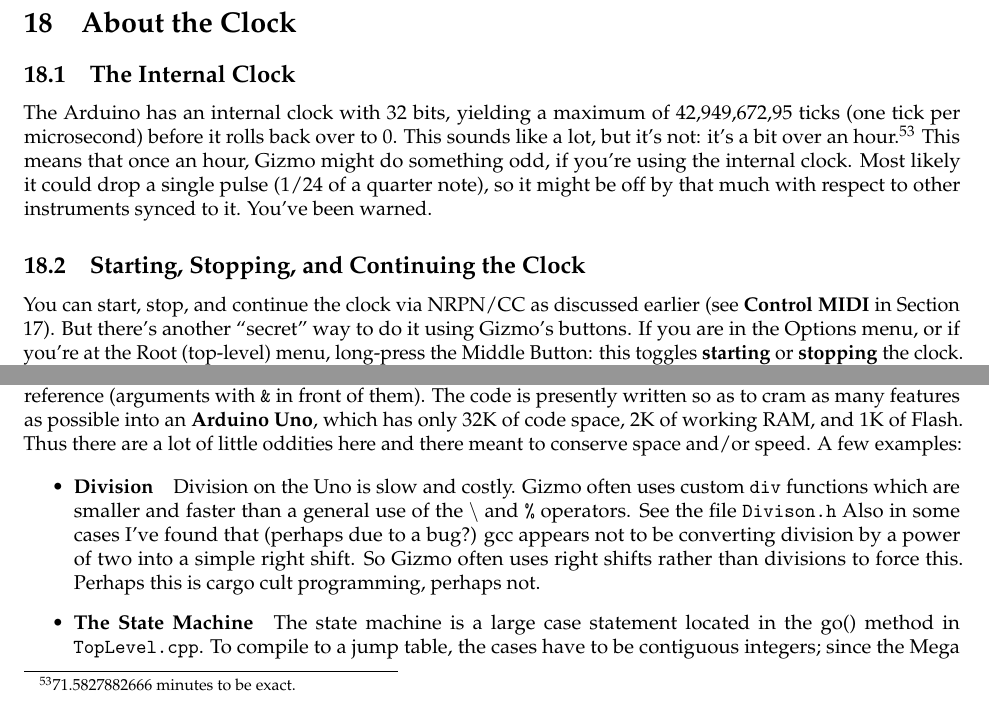
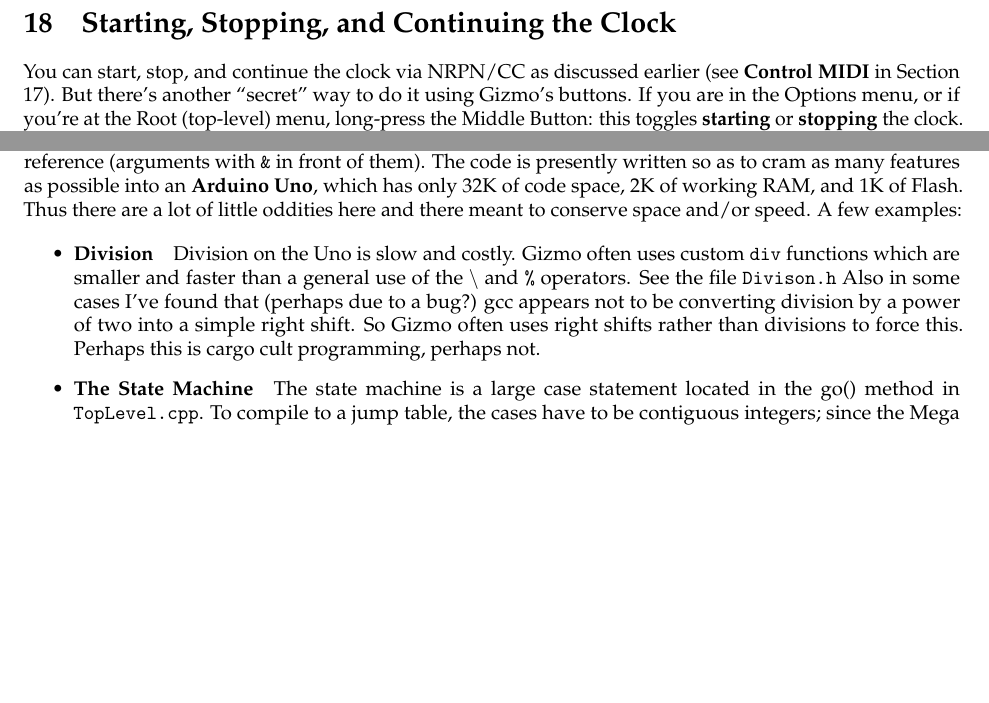
Before and after one commit to eclab/gizmo, a LaTeX document (docs/Gizmo.tex): two parts of page 62 of 66, joined at a grey line, cut at the place of the change, the shorter picture padded with empty space. Compiled offline with pdfLaTeX.

```diff
--- a/docs/Gizmo.tex
+++ b/docs/Gizmo.tex
@@ -2210,14 +2210,14 @@
 	\end{description}
 
 \clearpage
-	\section{About the Clock}
-
-	\subsection{The Internal Clock}
-	\label{internalclock}
-
-The Arduino has an internal clock with 32 bits, yielding a maximum of 42,949,672,95 ticks (one tick per microsecond) before it rolls back over to 0.  This sounds like a lot, but it's not: it's a bit over an hour.\footnote{71.5827882666 minutes to be exact.}  This means that once an hour, Gizmo might do something odd, if you're using the internal clock.  Most likely it could drop a single pulse (1/24 of a quarter note), so it might be off by that much with respect to other instruments synced to it.  You've been warned.
-
-\subsection{Starting, Stopping, and Continuing the Clock }
+%	\section{About the Clock}
+
+%	\subsection{The Internal Clock}
+%	\label{internalclock}
+
+%The Arduino has an internal clock with 32 bits, yielding a maximum of 42,949,672,96 ticks (one tick per microsecond) before it rolls back over to 0.  This sounds like a lot, but it's not: it's a bit over an hour.\footnote{71.5827882666 minutes to be exact.}  This means that once an hour, Gizmo might do something odd, if you're using the internal clock.  Most likely it could drop a single pulse (1/24 of a quarter note), so it might be off by that much with respect to other instruments synced to it.  You've been warned.
+
+\section{Starting, Stopping, and Continuing the Clock }
 	\label{startingclock}
 
 		You can start, stop, and continue the clock via NRPN/CC as discussed earlier (see {\bf Control MIDI} in Section \ref{options}).   But there's another ``secret'' way to do it using Gizmo's buttons.  If you are in the Options menu, or if you're at the Root (top-level) menu, long-press the Middle Button: this toggles {\bf starting} or {\bf stopping} the clock.  And if you long-press the Select button, you can toggle {\bf continuing} or {\bf stopping} the clock.  Remember that you can also get to the Options menu from inside the Arpeggiator, Step Sequencer, or Recorder.
```
Also changed, not shown: docs/Gizmo.pdf, 1 other file.
